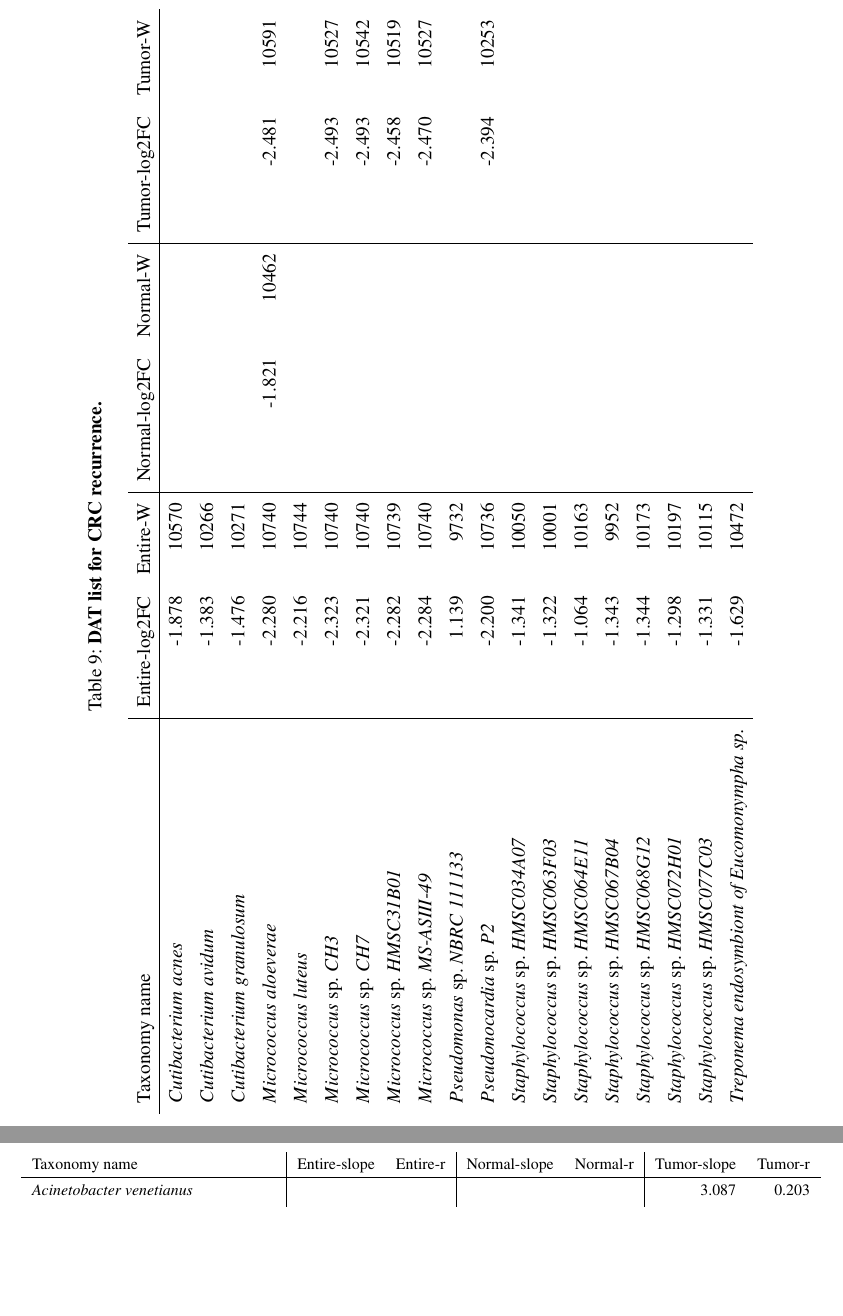
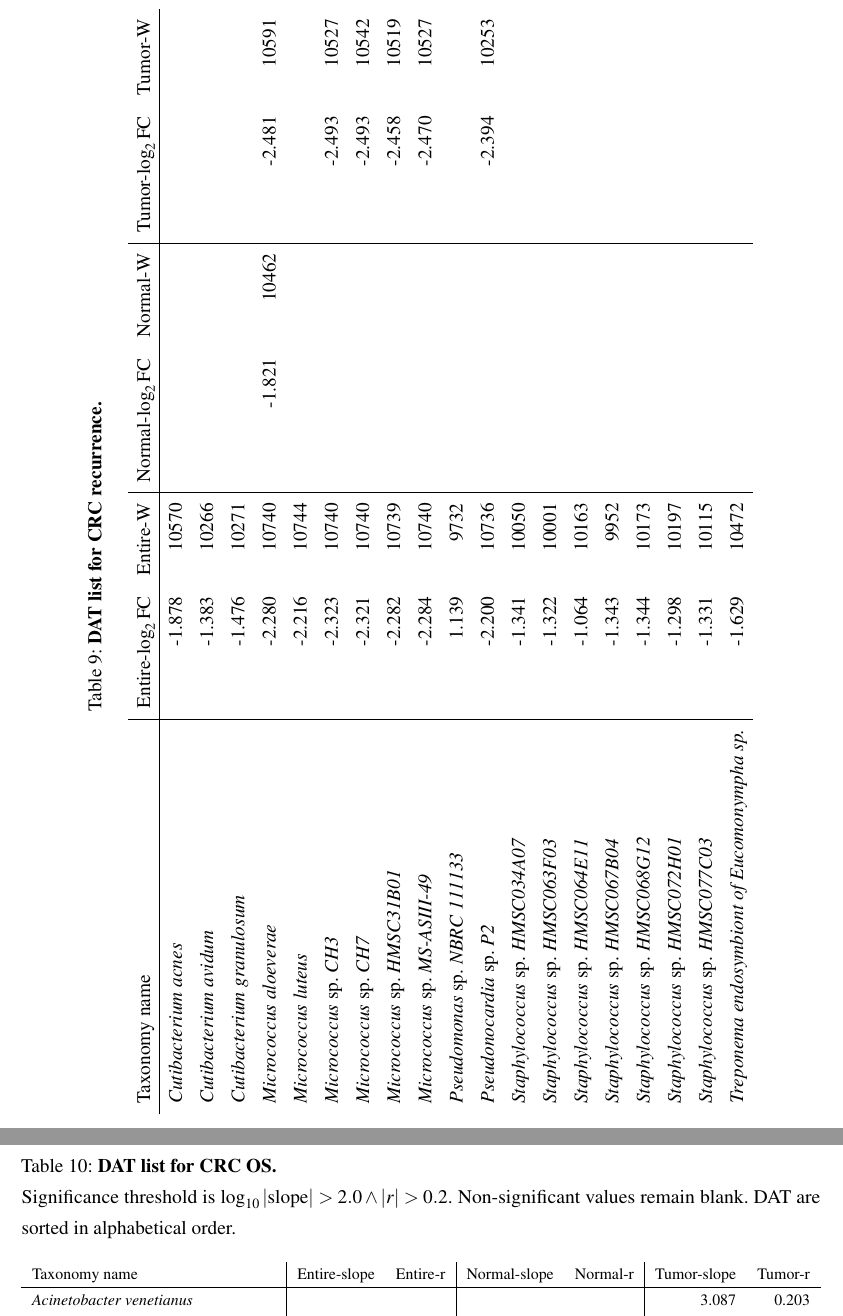
Before and after one commit to Fumire/Doctoral_Thesis, a LaTeX thesis (thesis.tex, which reads Tables/CRC-DAT-recurrence.tex, Tables/CRC-DAT-survival.tex): two parts of pages 78 and 79 of 114, joined at a grey line, cut so that both start at the same text, the shorter picture padded with empty space. Compiled offline with pdfLaTeX.

Commit message:
Add captions
Signed-off-by: Jaewoong Lee <230@fumire.moe>

```diff
--- a/Tables/CRC-DAT-recurrence.tex
+++ b/Tables/CRC-DAT-recurrence.tex
@@ -1,5 +1,5 @@
 \begin{tabular}{l|rr|rr|rr}
-Taxonomy name & Entire-log2FC & Entire-W & Normal-log2FC & Normal-W & Tumor-log2FC & Tumor-W \\
+	Taxonomy name & Entire-$\log _2 \textrm{FC}$ & Entire-W & Normal-$\log _2 \textrm{FC}$ & Normal-W & Tumor-$\log _2 \textrm{FC}$ & Tumor-W \\
 \hline
 \textit{Cutibacterium acnes} & -1.878 & 10570 &  &  &  &  \\
 \textit{Cutibacterium avidum} & -1.383 & 10266 &  &  &  &  \\
--- a/Tables/CRC-DAT-survival.tex
+++ b/Tables/CRC-DAT-survival.tex
@@ -1,5 +1,6 @@
 \begin{longtable}{l|rr|rr|rr}
-\caption[DAT list for CRC OS]{\textbf{DAT list for CRC OS.}}
+\caption[DAT list for CRC OS]{\textbf{DAT list for CRC OS.} \\
+	Significance threshold is $ \log _{10} | \textrm{slope} | > 2.0 \wedge | r | > 0.2 $. Non-significant values remain blank. DAT are sorted in alphabetical order.}
 \label{tab:CRC-DAT-OS}\\
 
 Taxonomy name & Entire-slope & Entire-r & Normal-slope & Normal-r & Tumor-slope & Tumor-r \\
```
